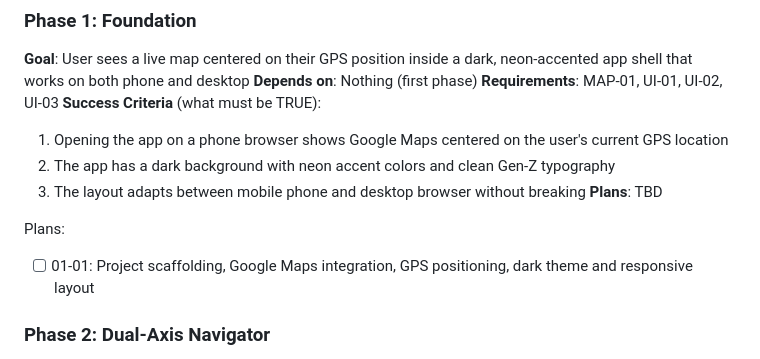
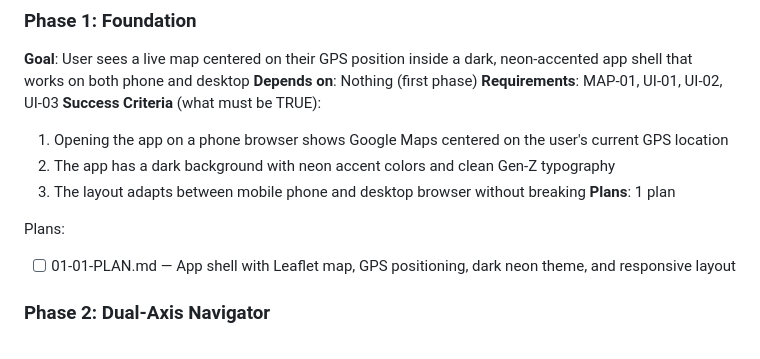
Before and after one commit to zonnena/Travel-Tech, a Markdown page: .planning/ROADMAP.md, the part around the change. Rendered like a GitHub page.

Commit message:
docs(01): create phase plan
Phase 01: Foundation
- 1 plan in 1 wave
- 1 autonomous, 0 parallel
- Ready for execution

Co-Authored-By: Claude Opus 4.5 <noreply@anthropic.com>

```diff
--- a/.planning/ROADMAP.md
+++ b/.planning/ROADMAP.md
@@ -27,10 +27,10 @@ Decimal phases appear between their surrounding integers in numeric order.
   1. Opening the app on a phone browser shows Google Maps centered on the user's current GPS location
   2. The app has a dark background with neon accent colors and clean Gen-Z typography
   3. The layout adapts between mobile phone and desktop browser without breaking
-**Plans**: TBD
+**Plans**: 1 plan
 
 Plans:
-- [ ] 01-01: Project scaffolding, Google Maps integration, GPS positioning, dark theme and responsive layout
+- [ ] 01-01-PLAN.md — App shell with Leaflet map, GPS positioning, dark neon theme, and responsive layout
 
 ### Phase 2: Dual-Axis Navigator
 **Goal**: User can select any combination of time period and content category with smooth, visually distinct transitions
```
Also changed, not shown: 1 other file.
